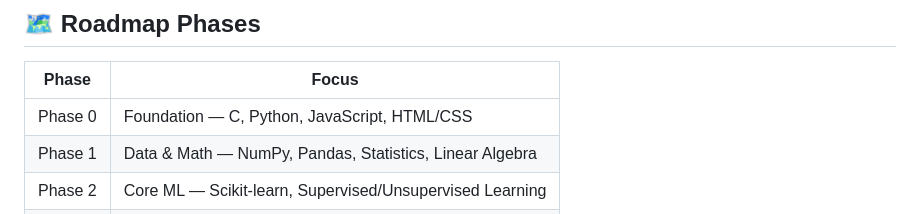
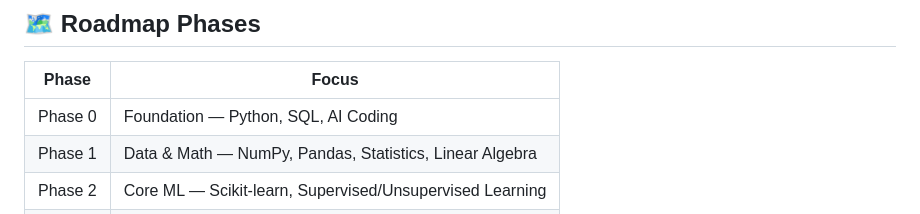
Before and after one commit to JayVegada/ai-engineer-roadmap, a Markdown page: README.md, the part around the change. Rendered like a GitHub page.

Commit message:
Update Phase 0 focus in roadmap

```diff
--- a/README.md
+++ b/README.md
@@ -65,7 +65,7 @@ cd ai-engineer-roadmap
 
 | Phase | Focus |
 |---|---|
-| Phase 0 | Foundation — C, Python, JavaScript, HTML/CSS |
+| Phase 0 | Foundation — Python, SQL, AI Coding |
 | Phase 1 | Data & Math — NumPy, Pandas, Statistics, Linear Algebra |
 | Phase 2 | Core ML — Scikit-learn, Supervised/Unsupervised Learning |
 | Phase 3 | Deep Learning — Neural Networks, PyTorch/TensorFlow |
```
